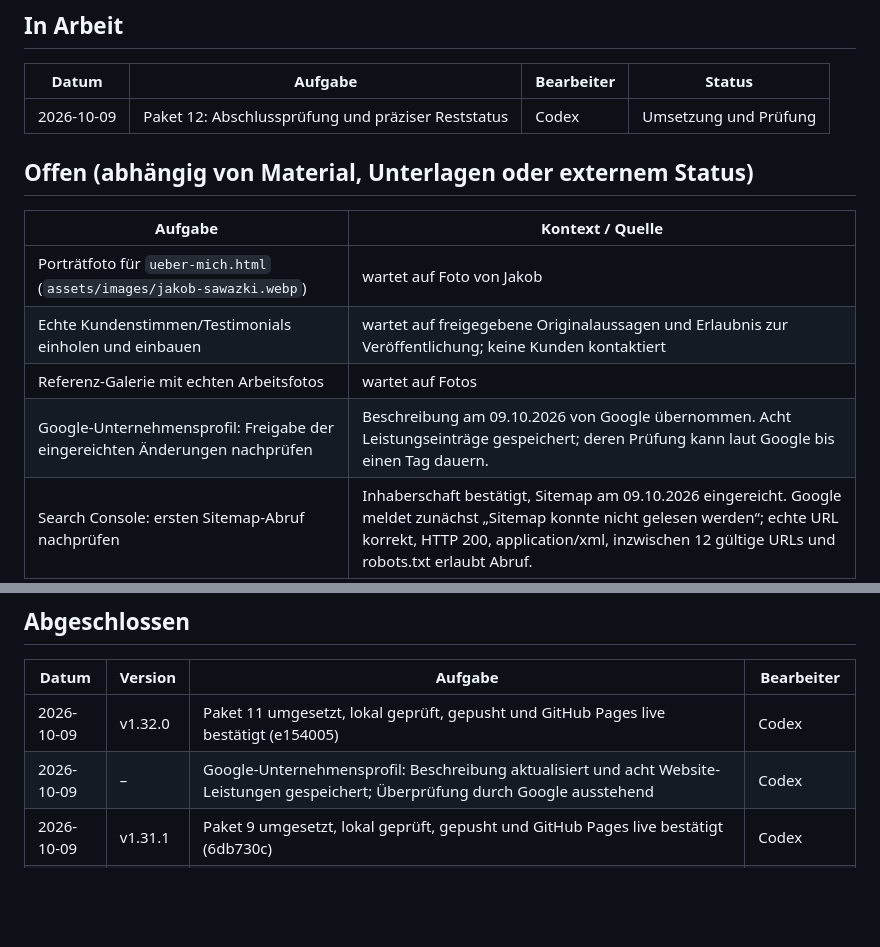
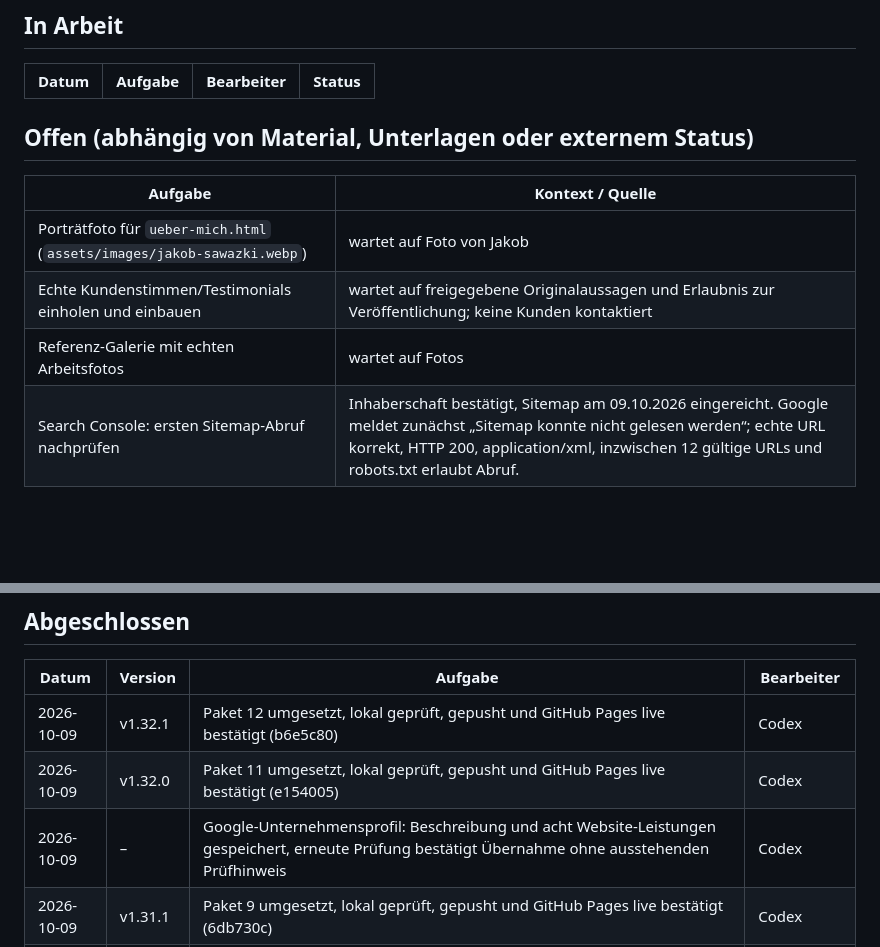
Before and after one commit to JakobSawazki/sawazki-electronics, a Markdown page: docs/tasks.md, 2 parts joined by grey strips. Drawn GitHub-style; blank space fills up the shorter version.

Commit message:
Dokumentiere finalen Live-Stand und übernommene Google-Leistungen

```diff
--- a/docs/tasks.md
+++ b/docs/tasks.md
@@ -9,7 +9,6 @@ den Eintrag unter „In Arbeit" anlegen, **nach** Abschluss (inkl. Push + Live-P
 
 | Datum | Aufgabe | Bearbeiter | Status |
 | --- | --- | --- | --- |
-| 2026-10-09 | Paket 12: Abschlussprüfung und präziser Reststatus | Codex | Umsetzung und Prüfung |
 
 ## Offen (abhängig von Material, Unterlagen oder externem Status)
 
@@ -18,7 +17,6 @@ den Eintrag unter „In Arbeit" anlegen, **nach** Abschluss (inkl. Push + Live-P
 | Porträtfoto für `ueber-mich.html` (`assets/images/jakob-sawazki.webp`) | wartet auf Foto von Jakob |
 | Echte Kundenstimmen/Testimonials einholen und einbauen | wartet auf freigegebene Originalaussagen und Erlaubnis zur Veröffentlichung; keine Kunden kontaktiert |
 | Referenz-Galerie mit echten Arbeitsfotos | wartet auf Fotos |
-| Google-Unternehmensprofil: Freigabe der eingereichten Änderungen nachprüfen | Beschreibung am 09.10.2026 von Google übernommen. Acht Leistungseinträge gespeichert; deren Prüfung kann laut Google bis einen Tag dauern. |
 | Search Console: ersten Sitemap-Abruf nachprüfen | Inhaberschaft bestätigt, Sitemap am 09.10.2026 eingereicht. Google meldet zunächst „Sitemap konnte nicht gelesen werden“; echte URL korrekt, HTTP 200, application/xml, inzwischen 12 gültige URLs und robots.txt erlaubt Abruf. |
 
 | FormSubmit: Anbieter-Vertrag und Datenverarbeitung klären | Öffentlich nicht belegt: vollständiger Vertragspartner/Anschrift, AVV, Verarbeitungsorte/Unterauftragnehmer und gegebenenfalls Grundlage von Drittlandtransfers. Kein Nachweis im Repo; kein Anbieter kontaktiert. |
@@ -33,8 +31,9 @@ den Eintrag unter „In Arbeit" anlegen, **nach** Abschluss (inkl. Push + Live-P
 
 | Datum | Version | Aufgabe | Bearbeiter |
 | --- | --- | --- | --- |
+| 2026-10-09 | v1.32.1 | Paket 12 umgesetzt, lokal geprüft, gepusht und GitHub Pages live bestätigt (b6e5c80) | Codex |
 | 2026-10-09 | v1.32.0 | Paket 11 umgesetzt, lokal geprüft, gepusht und GitHub Pages live bestätigt (e154005) | Codex |
-| 2026-10-09 | – | Google-Unternehmensprofil: Beschreibung aktualisiert und acht Website-Leistungen gespeichert; Überprüfung durch Google ausstehend | Codex |
+| 2026-10-09 | – | Google-Unternehmensprofil: Beschreibung und acht Website-Leistungen gespeichert, erneute Prüfung bestätigt Übernahme ohne ausstehenden Prüfhinweis | Codex |
 | 2026-10-09 | v1.31.1 | Paket 9 umgesetzt, lokal geprüft, gepusht und GitHub Pages live bestätigt (6db730c) | Codex |
 | 2026-10-09 | v1.31.0 | Paket 8 umgesetzt, lokal geprüft, gepusht und GitHub Pages live bestätigt (5981ca7) | Codex |
 | 2026-10-09 | v1.30.0 | Paket 7 umgesetzt, lokal geprüft, gepusht und GitHub Pages live bestätigt (ca4194b) | Codex |
```
Also changed, not shown: docs/documentation.md (+5 -3 lines).
